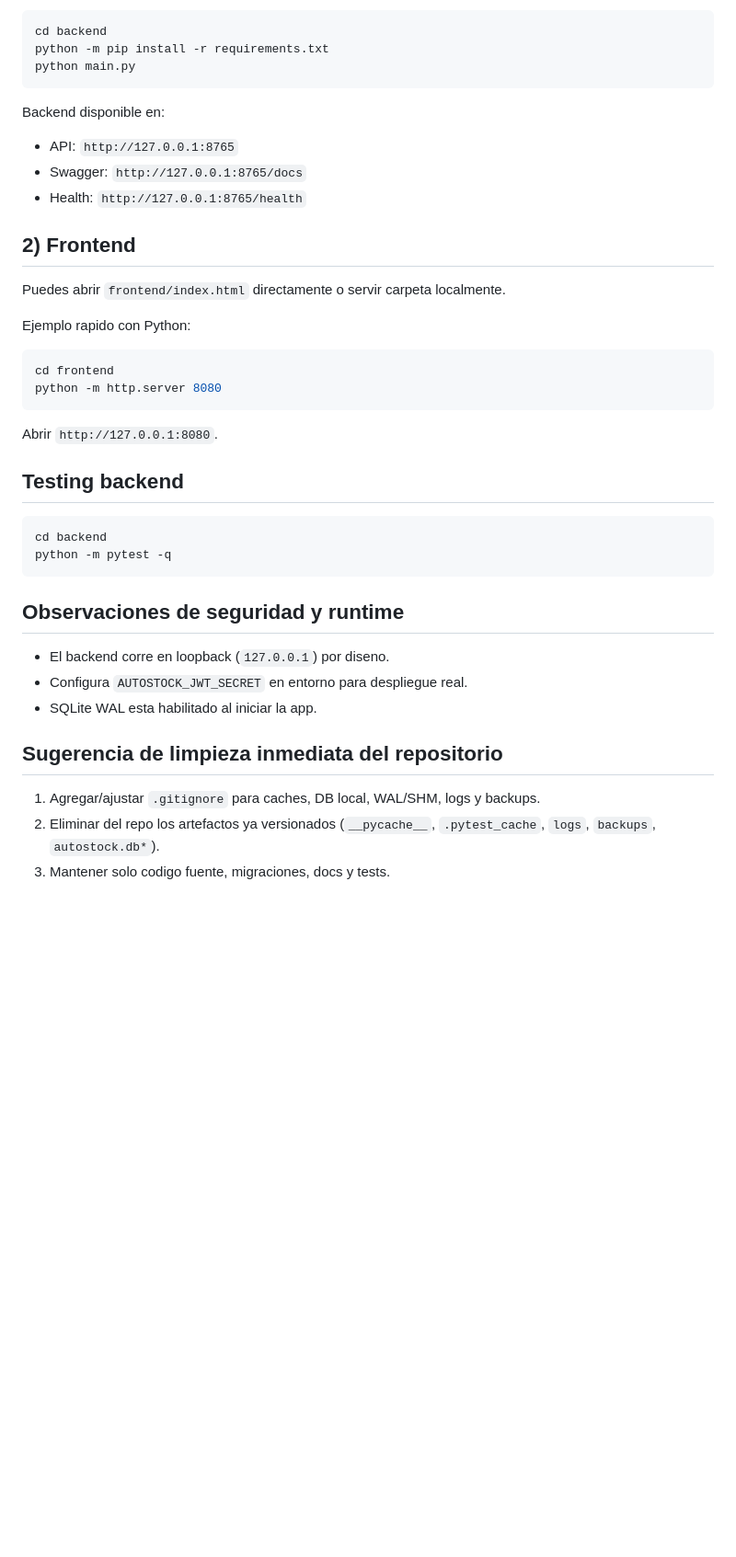
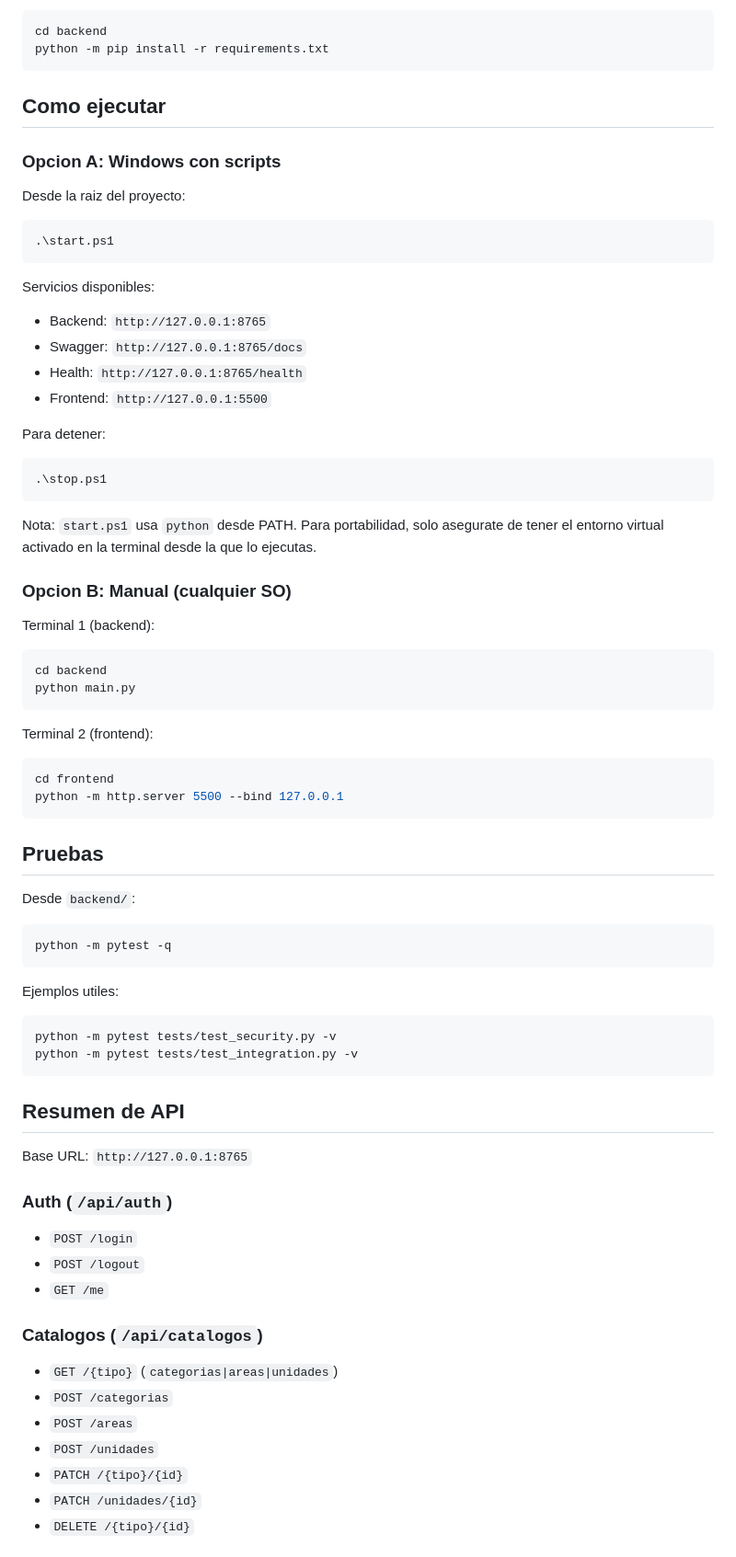
Before and after one commit to SrAlberto-eng/AutoStock, a Markdown page: README.md, the part around one of its changes. Shown at 92% size. GitHub-like rendering; blank space fills up the shorter version.

````diff
--- a/README.md
+++ b/README.md
@@ -104,43 +156,81 @@ Desde la raiz del proyecto:
 ```bash
 cd backend
 python -m pip install -r requirements.txt
+```
+
+## Como ejecutar
+
+### Opcion A: Windows con scripts
+
+Desde la raiz del proyecto:
+
+```powershell
+.\start.ps1
+```
+
+Servicios disponibles:
+
+- Backend: `http://127.0.0.1:8765`
+- Swagger: `http://127.0.0.1:8765/docs`
+- Health: `http://127.0.0.1:8765/health`
+- Frontend: `http://127.0.0.1:5500`
+
+Para detener:
+
+```powershell
+.\stop.ps1
+```
+
+Nota: `start.ps1` usa `python` desde PATH. Para portabilidad, solo asegurate de tener el entorno virtual activado en la terminal desde la que lo ejecutas.
+
+### Opcion B: Manual (cualquier SO)
+
+Terminal 1 (backend):
+
+```bash
+cd backend
 python main.py
 ```
 
-Backend disponible en:
-
-- API: `http://127.0.0.1:8765`
-- Swagger: `http://127.0.0.1:8765/docs`
-- Health: `http://127.0.0.1:8765/health`
-
-## 2) Frontend
-
-Puedes abrir `frontend/index.html` directamente o servir carpeta localmente.
-
-Ejemplo rapido con Python:
+Terminal 2 (frontend):
 
 ```bash
 cd frontend
-python -m http.server 8080
+python -m http.server 5500 --bind 127.0.0.1
 ```
 
-Abrir `http://127.0.0.1:8080`.
+## Pruebas
 
-## Testing backend
+Desde `backend/`:
 
 ```bash
-cd backend
 python -m pytest -q
 ```
 
-## Observaciones de seguridad y runtime
+Ejemplos utiles:
 
-- El backend corre en loopback (`127.0.0.1`) por diseno.
-- Configura `AUTOSTOCK_JWT_SECRET` en entorno para despliegue real.
-- SQLite WAL esta habilitado al iniciar la app.
+```bash
+python -m pytest tests/test_security.py -v
+python -m pytest tests/test_integration.py -v
+```
 
-## Sugerencia de limpieza inmediata del repositorio
+## Resumen de API
 
-1. Agregar/ajustar `.gitignore` para caches, DB local, WAL/SHM, logs y backups.
-2. Eliminar del repo los artefactos ya versionados (`__pycache__`, `.pytest_cache`, `logs`, `backups`, `autostock.db*`).
-3. Mantener solo codigo fuente, migraciones, docs y tests.
+Base URL: `http://127.0.0.1:8765`
+
+### Auth (`/api/auth`)
+
+- `POST /login`
+- `POST /logout`
+- `GET /me`
+
+### Catalogos (`/api/catalogos`)
+
+- `GET /{tipo}` (`categorias|areas|unidades`)
+- `POST /categorias`
+- `POST /areas`
+- `POST /unidades`
+- `PATCH /{tipo}/{id}`
+- `PATCH /unidades/{id}`
+- `DELETE /{tipo}/{id}`
+
````
Also changed, not shown: other parts of README.md (+207 -65 lines).
